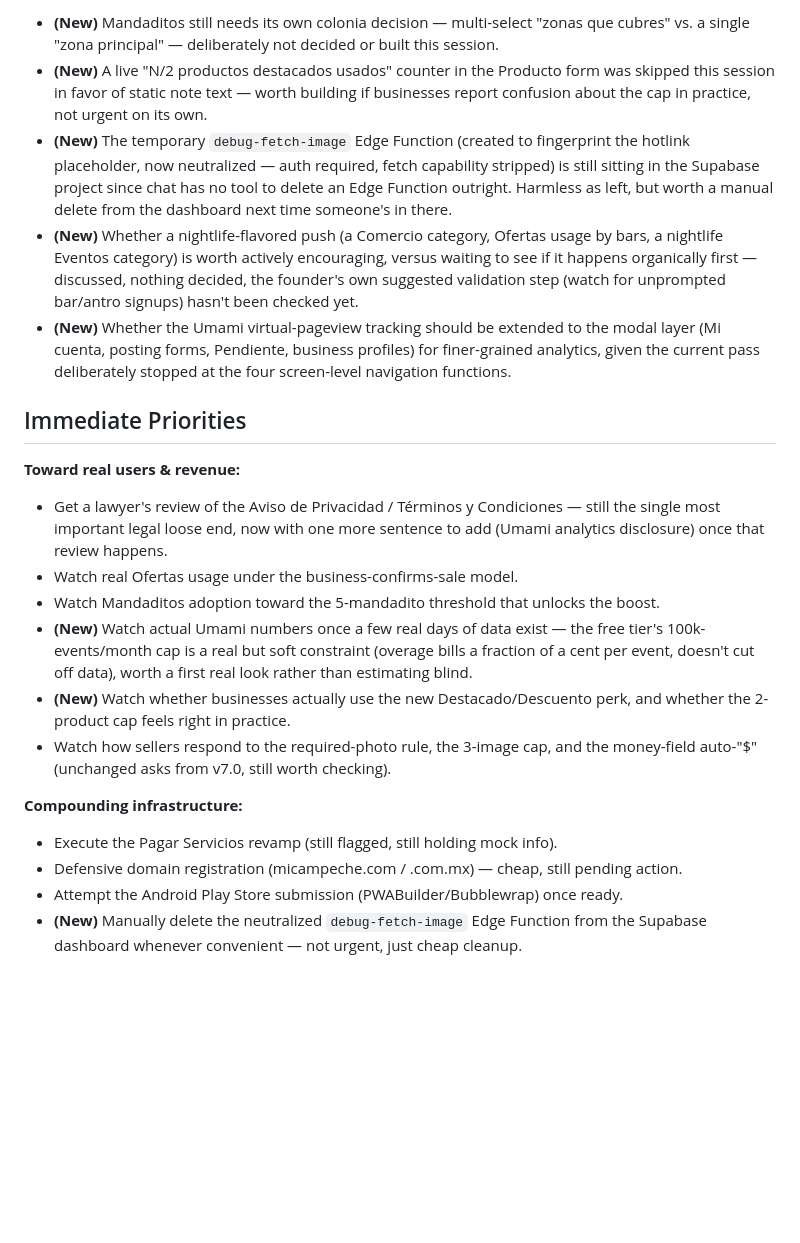
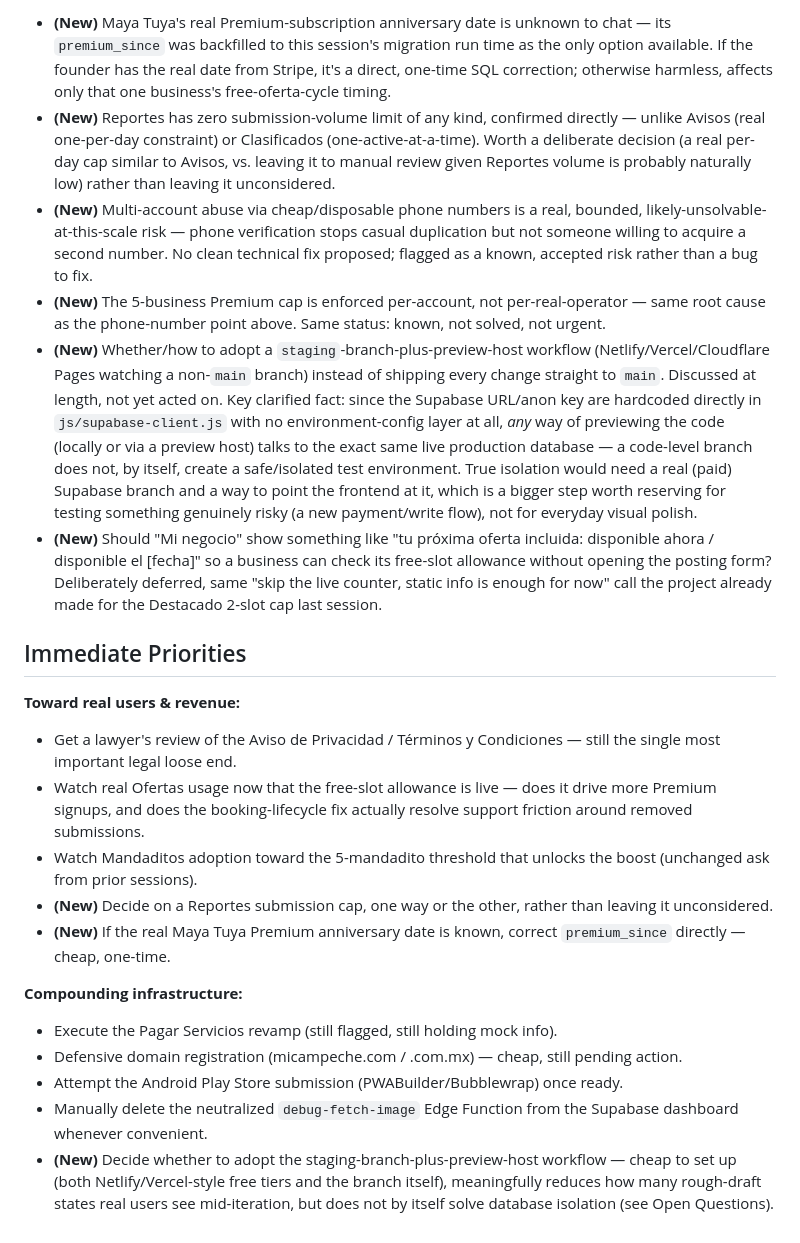
Before and after one commit to glancyg17/MiCampeche.app, a Markdown page: CLAUDE.md, the part around one of its changes. GitHub-like rendering; blank space fills up the shorter version.

```diff
--- a/CLAUDE.md
+++ b/CLAUDE.md
@@ -171,22 +131,23 @@ Unchanged this session.
 
-- **(New)** Mandaditos still needs its own colonia decision — multi-select "zonas que cubres" vs. a single "zona principal" — deliberately not decided or built this session.
-- **(New)** A live "N/2 productos destacados usados" counter in the Producto form was skipped this session in favor of static note text — worth building if businesses report confusion about the cap in practice, not urgent on its own.
-- **(New)** The temporary `debug-fetch-image` Edge Function (created to fingerprint the hotlink placeholder, now neutralized — auth required, fetch capability stripped) is still sitting in the Supabase project since chat has no tool to delete an Edge Function outright. Harmless as left, but worth a manual delete from the dashboard next time someone's in there.
-- **(New)** Whether a nightlife-flavored push (a Comercio category, Ofertas usage by bars, a nightlife Eventos category) is worth actively encouraging, versus waiting to see if it happens organically first — discussed, nothing decided, the founder's own suggested validation step (watch for unprompted bar/antro signups) hasn't been checked yet.
-- **(New)** Whether the Umami virtual-pageview tracking should be extended to the modal layer (Mi cuenta, posting forms, Pendiente, business profiles) for finer-grained analytics, given the current pass deliberately stopped at the four screen-level navigation functions.
+- **(New)** Maya Tuya's real Premium-subscription anniversary date is unknown to chat — its `premium_since` was backfilled to this session's migration run time as the only option available. If the founder has the real date from Stripe, it's a direct, one-time SQL correction; otherwise harmless, affects only that one business's free-oferta-cycle timing.
+- **(New)** Reportes has zero submission-volume limit of any kind, confirmed directly — unlike Avisos (real one-per-day constraint) or Clasificados (one-active-at-a-time). Worth a deliberate decision (a real per-day cap similar to Avisos, vs. leaving it to manual review given Reportes volume is probably naturally low) rather than leaving it unconsidered.
+- **(New)** Multi-account abuse via cheap/disposable phone numbers is a real, bounded, likely-unsolvable-at-this-scale risk — phone verification stops casual duplication but not someone willing to acquire a second number. No clean technical fix proposed; flagged as a known, accepted risk rather than a bug to fix.
+- **(New)** The 5-business Premium cap is enforced per-account, not per-real-operator — same root cause as the phone-number point above. Same status: known, not solved, not urgent.
+- **(New)** Whether/how to adopt a `staging`-branch-plus-preview-host workflow (Netlify/Vercel/Cloudflare Pages watching a non-`main` branch) instead of shipping every change straight to `main`. Discussed at length, not yet acted on. Key clarified fact: since the Supabase URL/anon key are hardcoded directly in `js/supabase-client.js` with no environment-config layer at all, *any* way of previewing the code (locally or via a preview host) talks to the exact same live production database — a code-level branch does not, by itself, create a safe/isolated test environment. True isolation would need a real (paid) Supabase branch and a way to point the frontend at it, which is a bigger step worth reserving for testing something genuinely risky (a new payment/write flow), not for everyday visual polish.
+- **(New)** Should "Mi negocio" show something like "tu próxima oferta incluida: disponible ahora / disponible el [fecha]" so a business can check its free-slot allowance without opening the posting form? Deliberately deferred, same "skip the live counter, static info is enough for now" call the project already made for the Destacado 2-slot cap last session.
 
 ## Immediate Priorities
 
 **Toward real users & revenue:**
-- Get a lawyer's review of the Aviso de Privacidad / Términos y Condiciones — still the single most important legal loose end, now with one more sentence to add (Umami analytics disclosure) once that review happens.
-- Watch real Ofertas usage under the business-confirms-sale model.
-- Watch Mandaditos adoption toward the 5-mandadito threshold that unlocks the boost.
-- **(New)** Watch actual Umami numbers once a few real days of data exist — the free tier's 100k-events/month cap is a real but soft constraint (overage bills a fraction of a cent per event, doesn't cut off data), worth a first real look rather than estimating blind.
-- **(New)** Watch whether businesses actually use the new Destacado/Descuento perk, and whether the 2-product cap feels right in practice.
-- Watch how sellers respond to the required-photo rule, the 3-image cap, and the money-field auto-"$" (unchanged asks from v7.0, still worth checking).
+- Get a lawyer's review of the Aviso de Privacidad / Términos y Condiciones — still the single most important legal loose end.
+- Watch real Ofertas usage now that the free-slot allowance is live — does it drive more Premium signups, and does the booking-lifecycle fix actually resolve support friction around removed submissions.
+- Watch Mandaditos adoption toward the 5-mandadito threshold that unlocks the boost (unchanged ask from prior sessions).
+- **(New)** Decide on a Reportes submission cap, one way or the other, rather than leaving it unconsidered.
+- **(New)** If the real Maya Tuya Premium anniversary date is known, correct `premium_since` directly — cheap, one-time.
 
 **Compounding infrastructure:**
 - Execute the Pagar Servicios revamp (still flagged, still holding mock info).
 - Defensive domain registration (micampeche.com / .com.mx) — cheap, still pending action.
 - Attempt the Android Play Store submission (PWABuilder/Bubblewrap) once ready.
-- **(New)** Manually delete the neutralized `debug-fetch-image` Edge Function from the Supabase dashboard whenever convenient — not urgent, just cheap cleanup.
+- Manually delete the neutralized `debug-fetch-image` Edge Function from the Supabase dashboard whenever convenient.
+- **(New)** Decide whether to adopt the staging-branch-plus-preview-host workflow — cheap to set up (both Netlify/Vercel-style free tiers and the branch itself), meaningfully reduces how many rough-draft states real users see mid-iteration, but does not by itself solve database isolation (see Open Questions).
```
Also changed, not shown: other parts of CLAUDE.md (+62 -102 lines).
